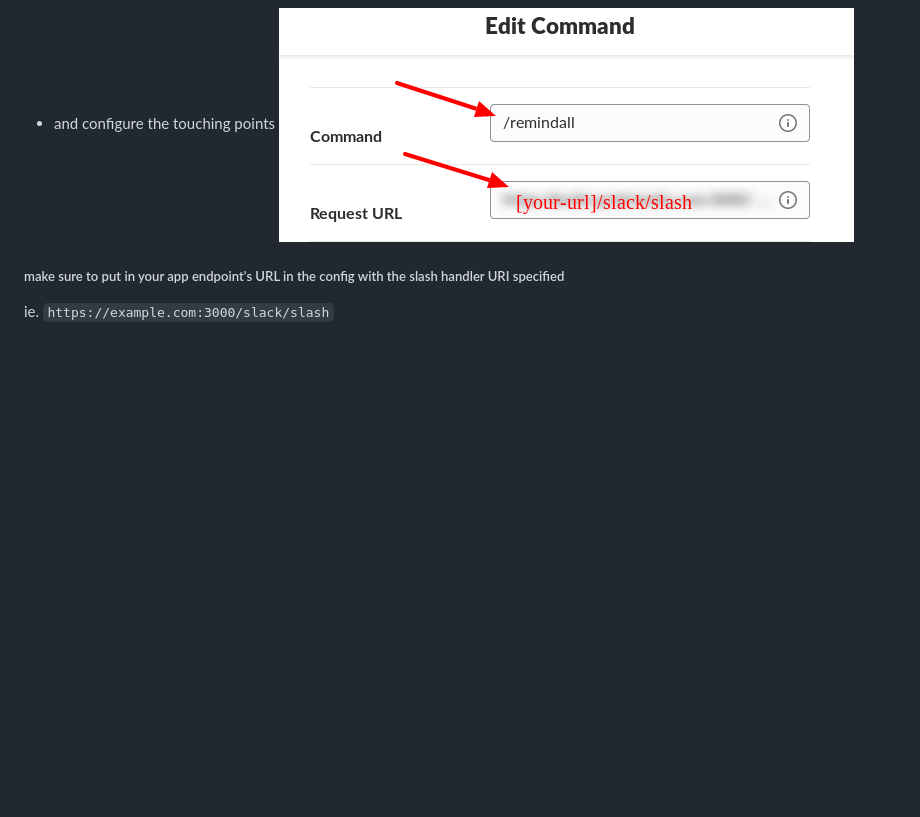
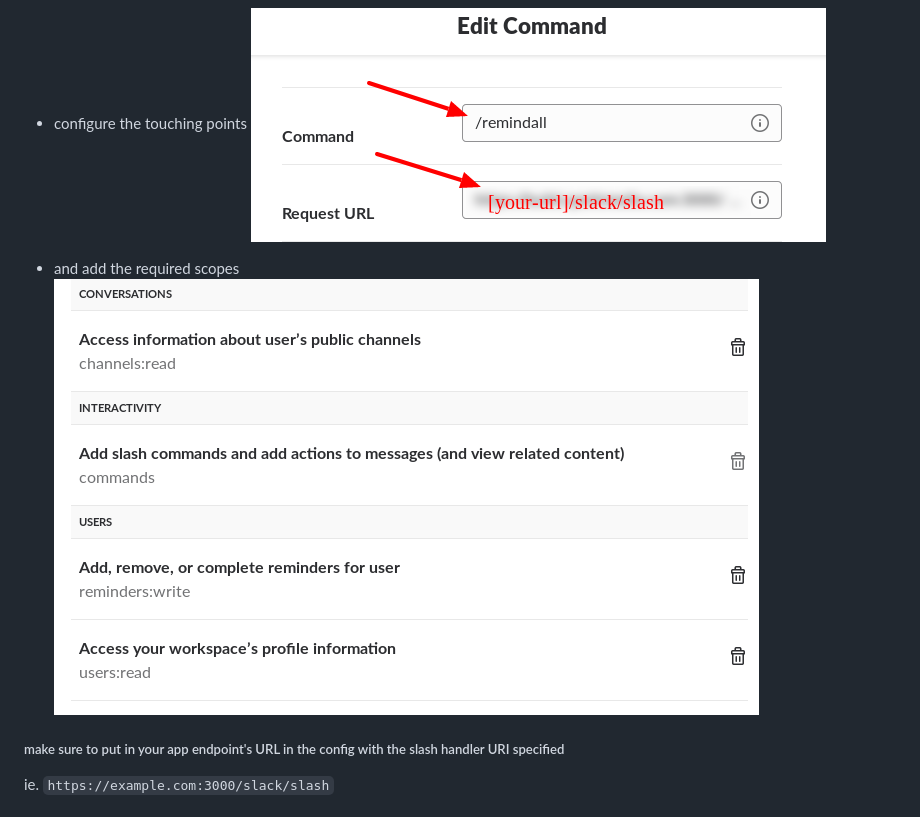
Before and after one commit to grzegorznowak/slack-remind-all, a Markdown page: README.md, the part around the change. GitHub-like rendering; pictures changed too: img/scopes.png (added); blank space fills up the shorter version.

Commit message:
list scopes required in README for installation

```diff
--- a/README.md
+++ b/README.md
@@ -67,8 +67,11 @@ please note: provisioned service is exposed via http on a container's port, so n
 * make sure to add the slash command
 ![app slash setup](img/app%20slash%20setup.png "App slash setup")
 
-* and configure the touching points
+* configure the touching points
 ![slash config](img/slash%20config.png "Slash config")
+
+* and add the required scopes
+![scopes](img/scopes.png "Slash config")
 
 ##### make sure to put in your app endpoint's URL in the config with the slash handler URI specified
 ie. `https://example.com:3000/slack/slash`
```
